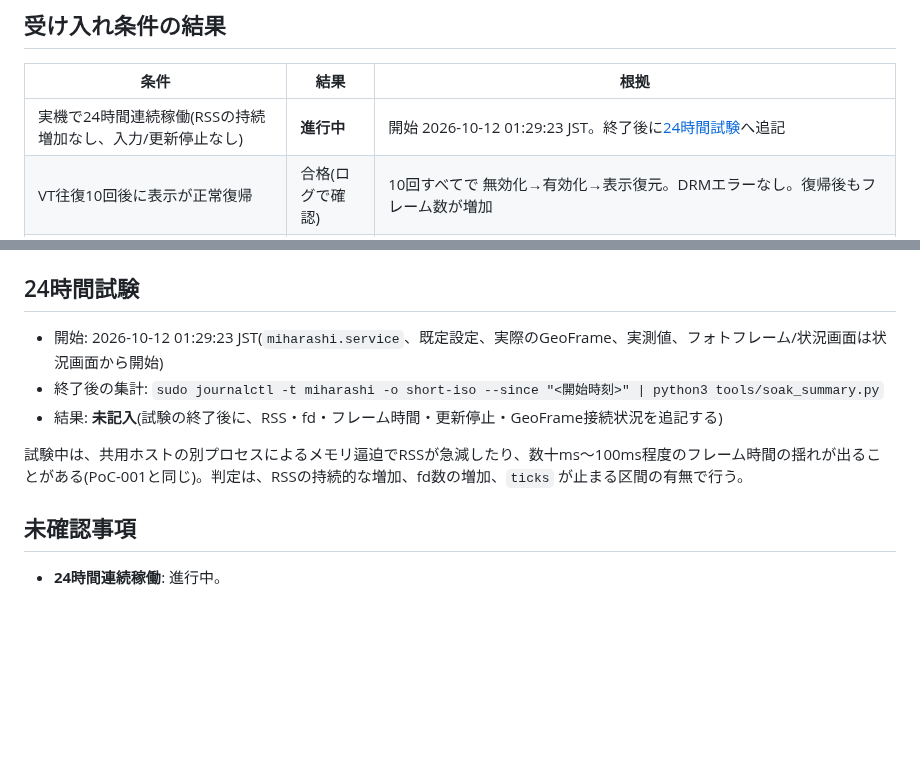
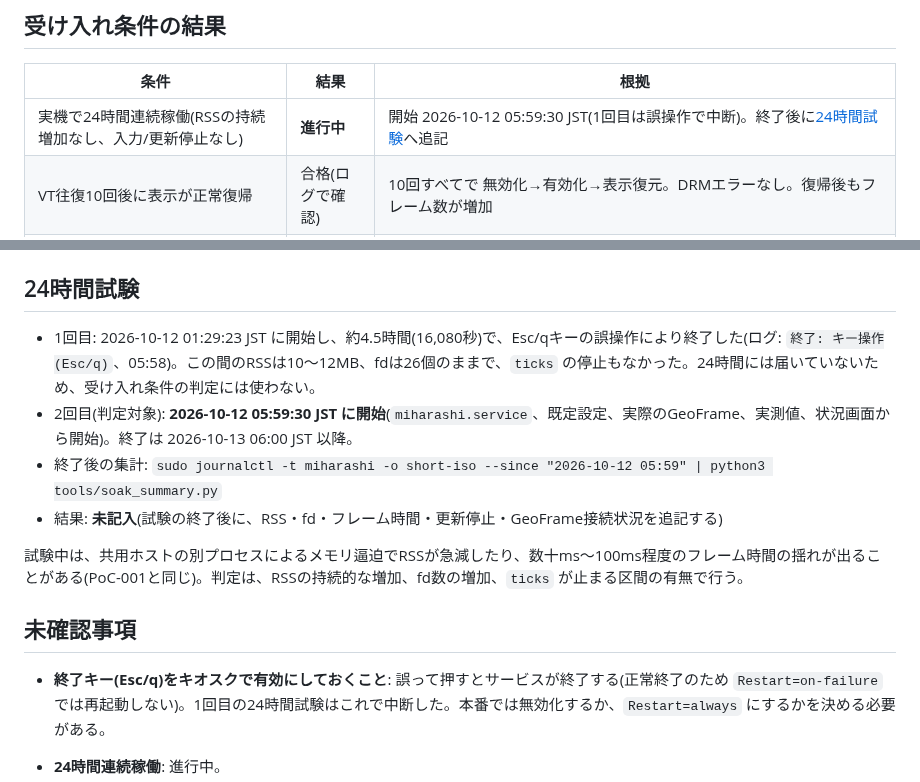
Before and after one commit to ysogabe/miharashi, a Markdown page: docs/poc/POC-002.md, 2 parts joined by grey strips. Drawn GitHub-style; blank space fills up the shorter version.

Commit message:
docs: record interrupted first soak run and restarted 24h test
Co-Authored-By: Claude Sonnet 5.5 <noreply@anthropic.com>

```diff
--- a/docs/poc/POC-002.md
+++ b/docs/poc/POC-002.md
@@ -10,7 +10,7 @@
 
 | 条件 | 結果 | 根拠 |
 |---|---|---|
-| 実機で24時間連続稼働(RSSの持続増加なし、入力/更新停止なし) | **進行中** | 開始 2026-10-12 01:29:23 JST。終了後に[24時間試験](#24時間試験)へ追記 |
+| 実機で24時間連続稼働(RSSの持続増加なし、入力/更新停止なし) | **進行中** | 開始 2026-10-12 05:59:30 JST(1回目は誤操作で中断)。終了後に[24時間試験](#24時間試験)へ追記 |
 | VT往復10回後に表示が正常復帰 | 合格(ログで確認) | 10回すべてで 無効化→有効化→表示復元。DRMエラーなし。復帰後もフレーム数が増加 |
 | systemd stop/restart後に表示が正常復帰 | 合格 | stopでtty1へ戻りサービスinactive。restartを3回連続で実行しいずれもtty7で稼働 |
 | SSH操作後に表示が正常復帰 | 一部確認 | SSH経由の `systemctl`/`chvt` 操作中も表示は継続。物理キーボードのCtrl+Alt+Fnは未確認 |
@@ -137,13 +137,16 @@ online      : feed=online photo=3
 
 ## 24時間試験
 
-- 開始: 2026-10-12 01:29:23 JST(`miharashi.service`、既定設定、実際のGeoFrame、実測値、フォトフレーム/状況画面は状況画面から開始)
-- 終了後の集計: `sudo journalctl -t miharashi -o short-iso --since "<開始時刻>" | python3 tools/soak_summary.py`
+- 1回目: 2026-10-12 01:29:23 JST に開始し、約4.5時間(16,080秒)で、Esc/qキーの誤操作により終了した(ログ: `終了: キー操作(Esc/q)`、05:58)。この間のRSSは10〜12MB、fdは26個のままで、`ticks` の停止もなかった。24時間には届いていないため、受け入れ条件の判定には使わない。
+- 2回目(判定対象): **2026-10-12 05:59:30 JST に開始**(`miharashi.service`、既定設定、実際のGeoFrame、実測値、状況画面から開始)。終了は 2026-10-13 06:00 JST 以降。
+- 終了後の集計: `sudo journalctl -t miharashi -o short-iso --since "2026-10-12 05:59" | python3 tools/soak_summary.py`
 - 結果: **未記入**(試験の終了後に、RSS・fd・フレーム時間・更新停止・GeoFrame接続状況を追記する)
 
 試験中は、共用ホストの別プロセスによるメモリ逼迫でRSSが急減したり、数十ms〜100ms程度のフレーム時間の揺れが出ることがある(PoC-001と同じ)。判定は、RSSの持続的な増加、fd数の増加、`ticks` が止まる区間の有無で行う。
 
 ## 未確認事項
+
+- **終了キー(Esc/q)をキオスクで有効にしておくこと**: 誤って押すとサービスが終了する(正常終了のため `Restart=on-failure` では再起動しない)。1回目の24時間試験はこれで中断した。本番では無効化するか、`Restart=always` にするかを決める必要がある。
 
 - **24時間連続稼働**: 進行中。
 - **物理テンキー(KP4/KP6)、NumLock ON/OFF、連打、デバイス重複**: テンキー付きキーボードがない。evdevのキーコードはNumLockの状態に依存せず `KEY_KP*` で届く想定で、対応表は単体テスト済み。実機は未確認。PoC-001では、同名の2ノード(キーボード本体とTrackPoint側)を開いたまま、4/6を10回ずつ押して20件一致し、二重記録は確認されていない。
```
